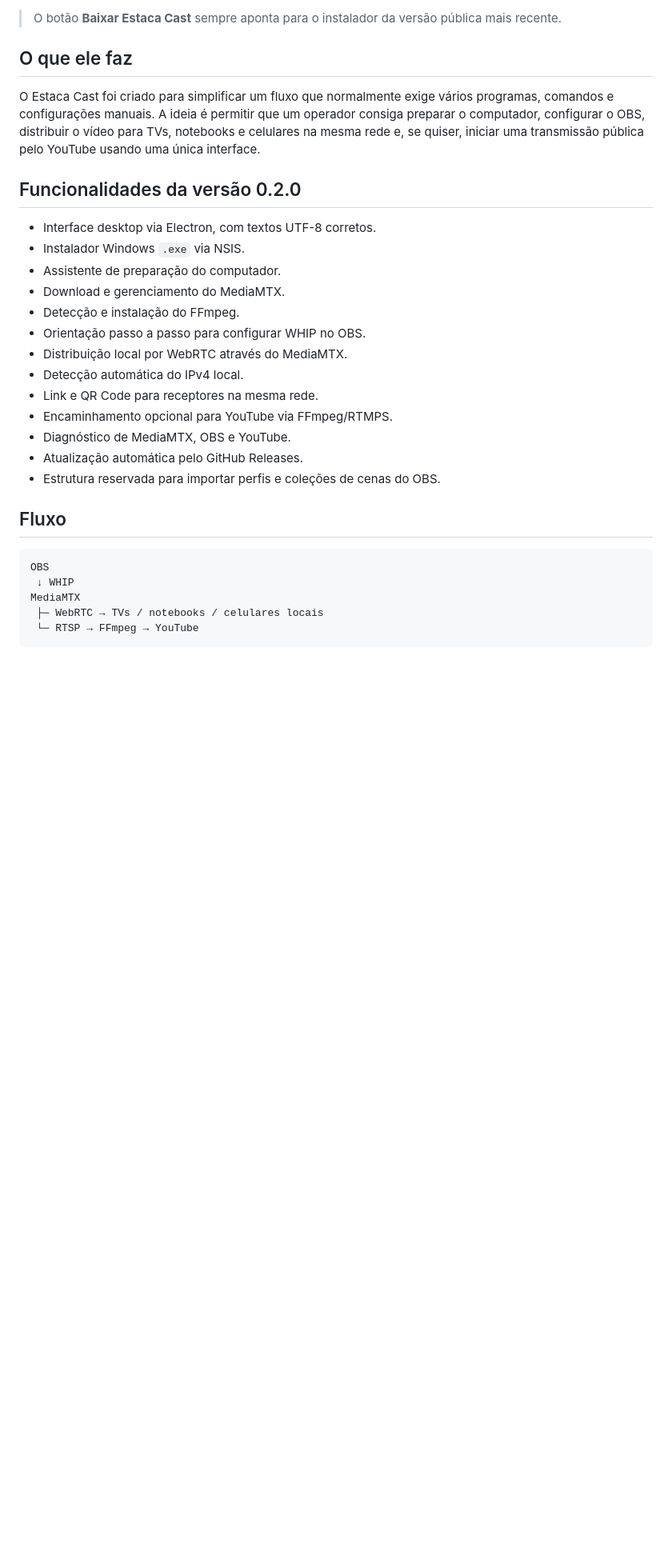
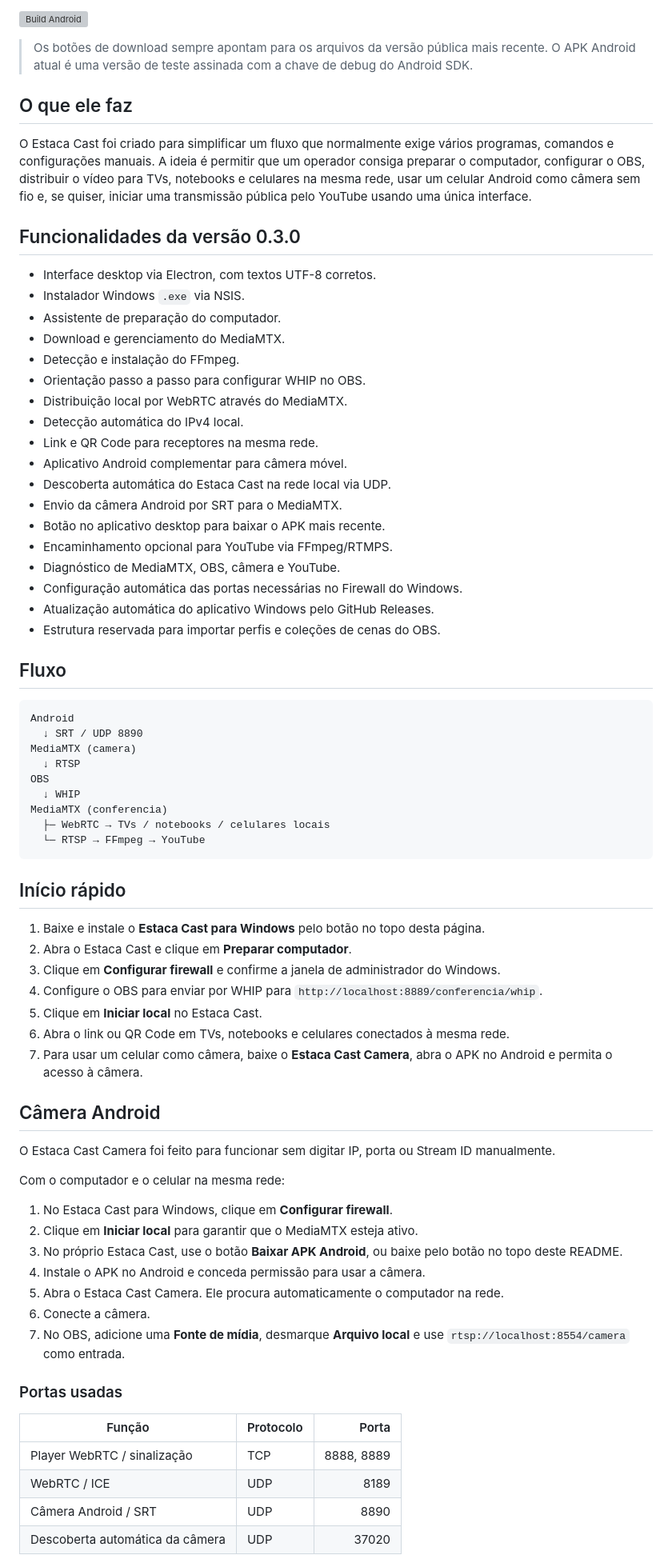
Before and after one commit to gderich/estaca-cast, a Markdown page: README.md, the part around one of its changes. Shown at 80% size. Rendered like a GitHub page; blank space fills up the shorter version; grey boxes are pictures that could not be loaded.

Commit message:
Adicionar download Android e documentar versão 0.3.0

````diff
--- a/README.md
+++ b/README.md
@@ -11,13 +14,19 @@ Aplicativo Windows para distribuir a saída do OBS em baixa latência na rede lo
   </a>
 </p>
 
-> O botão **Baixar Estaca Cast** sempre aponta para o instalador da versão pública mais recente.
+<p align="left">
+  <a href="https://github.com/gderich/estaca-cast/actions/workflows/android-ci.yml">
+    <img alt="Build Android" src="https://github.com/gderich/estaca-cast/actions/workflows/android-ci.yml/badge.svg">
+  </a>
+</p>
+
+> Os botões de download sempre apontam para os arquivos da versão pública mais recente. O APK Android atual é uma versão de teste assinada com a chave de debug do Android SDK.
 
 ## O que ele faz
 
-O Estaca Cast foi criado para simplificar um fluxo que normalmente exige vários programas, comandos e configurações manuais. A ideia é permitir que um operador consiga preparar o computador, configurar o OBS, distribuir o vídeo para TVs, notebooks e celulares na mesma rede e, se quiser, iniciar uma transmissão pública pelo YouTube usando uma única interface.
+O Estaca Cast foi criado para simplificar um fluxo que normalmente exige vários programas, comandos e configurações manuais. A ideia é permitir que um operador consiga preparar o computador, configurar o OBS, distribuir o vídeo para TVs, notebooks e celulares na mesma rede, usar um celular Android como câmera sem fio e, se quiser, iniciar uma transmissão pública pelo YouTube usando uma única interface.
 
-## Funcionalidades da versão 0.2.0
+## Funcionalidades da versão 0.3.0
 
 - Interface desktop via Electron, com textos UTF-8 corretos.
 - Instalador Windows `.exe` via NSIS.
@@ -28,17 +37,60 @@ O Estaca Cast foi criado para simplificar um fluxo que normalmente exige vários
 - Distribuição local por WebRTC através do MediaMTX.
 - Detecção automática do IPv4 local.
 - Link e QR Code para receptores na mesma rede.
+- Aplicativo Android complementar para câmera móvel.
+- Descoberta automática do Estaca Cast na rede local via UDP.
+- Envio da câmera Android por SRT para o MediaMTX.
+- Botão no aplicativo desktop para baixar o APK mais recente.
 - Encaminhamento opcional para YouTube via FFmpeg/RTMPS.
-- Diagnóstico de MediaMTX, OBS e YouTube.
-- Atualização automática pelo GitHub Releases.
+- Diagnóstico de MediaMTX, OBS, câmera e YouTube.
+- Configuração automática das portas necessárias no Firewall do Windows.
+- Atualização automática do aplicativo Windows pelo GitHub Releases.
 - Estrutura reservada para importar perfis e coleções de cenas do OBS.
 
 ## Fluxo
 
 ```text
+Android
+  ↓ SRT / UDP 8890
+MediaMTX (camera)
+  ↓ RTSP
 OBS
- ↓ WHIP
-MediaMTX
- ├─ WebRTC → TVs / notebooks / celulares locais
- └─ RTSP → FFmpeg → YouTube
+  ↓ WHIP
+MediaMTX (conferencia)
+  ├─ WebRTC → TVs / notebooks / celulares locais
+  └─ RTSP → FFmpeg → YouTube
 ```
+
+## Início rápido
+
+1. Baixe e instale o **Estaca Cast para Windows** pelo botão no topo desta página.
+2. Abra o Estaca Cast e clique em **Preparar computador**.
+3. Clique em **Configurar firewall** e confirme a janela de administrador do Windows.
+4. Configure o OBS para enviar por WHIP para `http://localhost:8889/conferencia/whip`.
+5. Clique em **Iniciar local** no Estaca Cast.
+6. Abra o link ou QR Code em TVs, notebooks e celulares conectados à mesma rede.
+7. Para usar um celular como câmera, baixe o **Estaca Cast Camera**, abra o APK no Android e permita o acesso à câmera.
+
+## Câmera Android
+
+O Estaca Cast Camera foi feito para funcionar sem digitar IP, porta ou Stream ID manualmente.
+
+Com o computador e o celular na mesma rede:
+
+1. No Estaca Cast para Windows, clique em **Configurar firewall**.
+2. Clique em **Iniciar local** para garantir que o MediaMTX esteja ativo.
+3. No próprio Estaca Cast, use o botão **Baixar APK Android**, ou baixe pelo botão no topo deste README.
+4. Instale o APK no Android e conceda permissão para usar a câmera.
+5. Abra o Estaca Cast Camera. Ele procura automaticamente o computador na rede.
+6. Conecte a câmera.
+7. No OBS, adicione uma **Fonte de mídia**, desmarque **Arquivo local** e use `rtsp://localhost:8554/camera` como entrada.
+
+### Portas usadas
+
+| Função | Protocolo | Porta |
+| --- | --- | ---: |
+| Player WebRTC / sinalização | TCP | 8888, 8889 |
+| WebRTC / ICE | UDP | 8189 |
+| Câmera Android / SRT | UDP | 8890 |
+| Descoberta automática da câmera | UDP | 37020 |
+
````
Also changed, not shown: other parts of README.md (+17 -10 lines).
